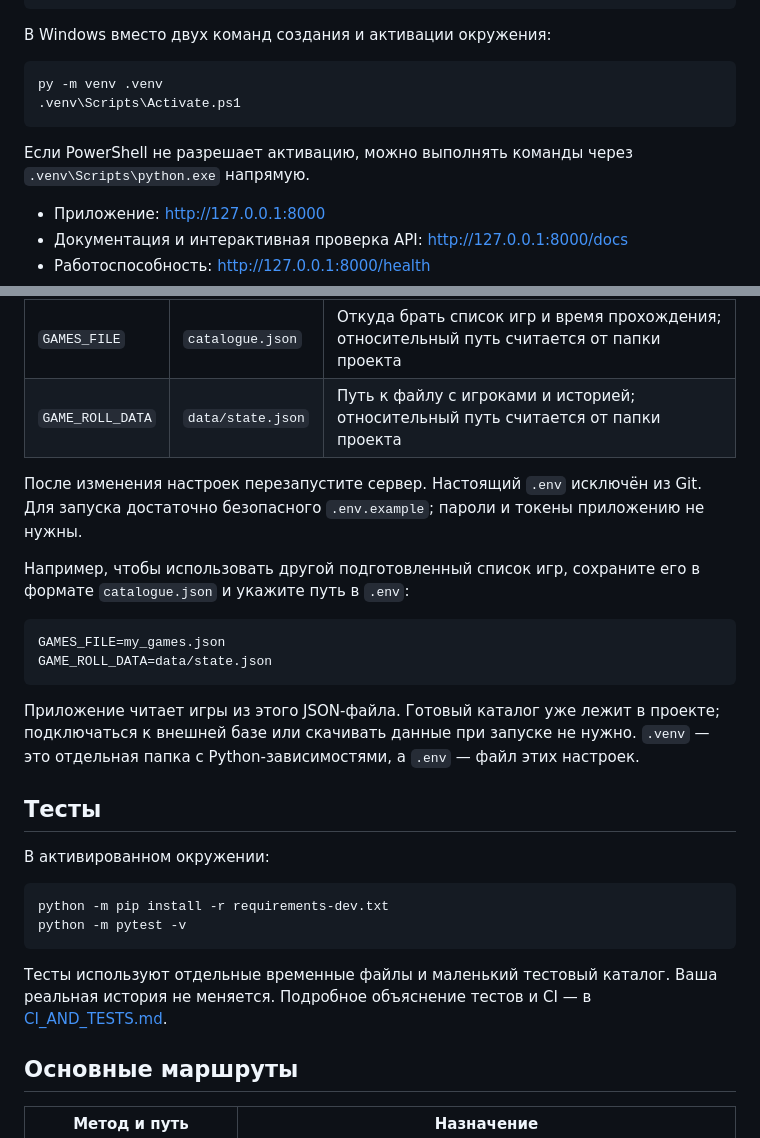
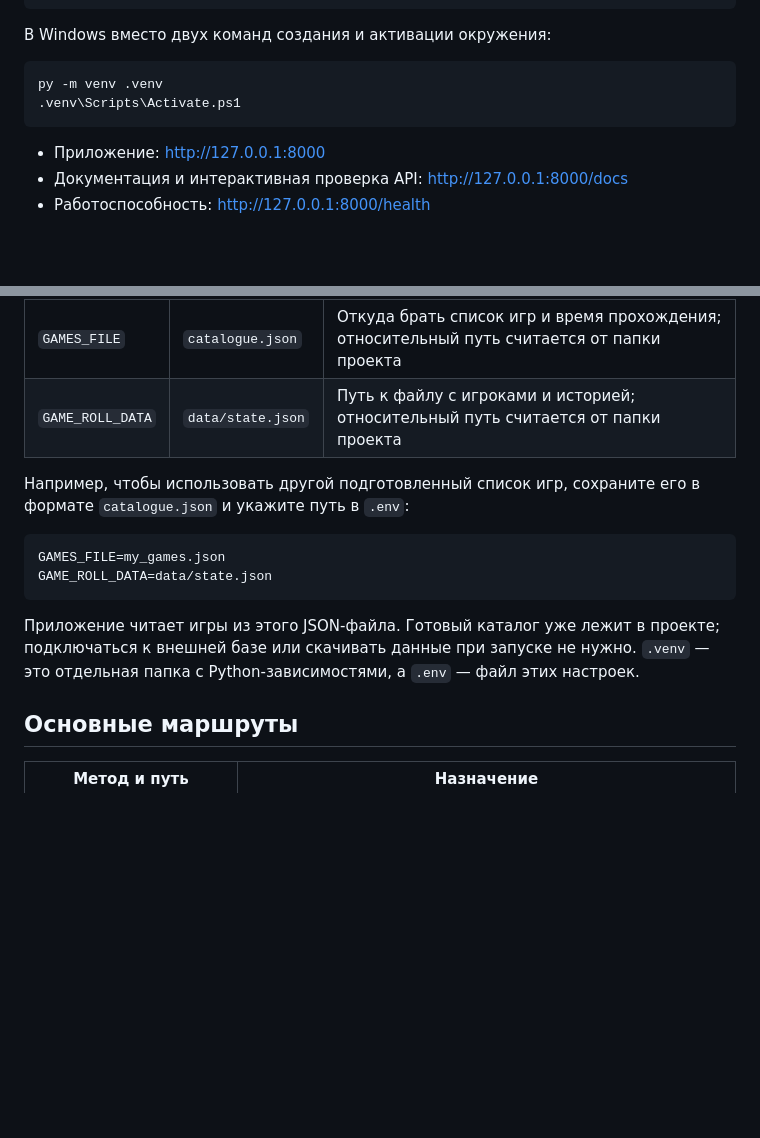
Before and after one commit to jackiechanwtf/game-roll, a Markdown page: README.md, 2 parts joined by grey strips. Drawn GitHub-style; blank space fills up the shorter version.

````diff
--- a/README.md
+++ b/README.md
@@ -35,8 +35,6 @@ py -m venv .venv
 .venv\Scripts\Activate.ps1
 ```
 
-Если PowerShell не разрешает активацию, можно выполнять команды через `.venv\Scripts\python.exe` напрямую.
-
 - Приложение: http://127.0.0.1:8000
 - Документация и интерактивная проверка API: http://127.0.0.1:8000/docs
 - Работоспособность: http://127.0.0.1:8000/health
@@ -82,8 +78,6 @@ python -m uvicorn app_final:app --host 0.0.0.0 --port 8000
 | `GAMES_FILE` | `catalogue.json` | Откуда брать список игр и время прохождения; относительный путь считается от папки проекта |
 | `GAME_ROLL_DATA` | `data/state.json` | Путь к файлу с игроками и историей; относительный путь считается от папки проекта |
 
-После изменения настроек перезапустите сервер. Настоящий `.env` исключён из Git. Для запуска достаточно безопасного `.env.example`; пароли и токены приложению не нужны.
-
 Например, чтобы использовать другой подготовленный список игр, сохраните его в формате `catalogue.json` и укажите путь в `.env`:
 
 ```dotenv
@@ -92,17 +86,6 @@ GAME_ROLL_DATA=data/state.json
 ```
 
 Приложение читает игры из этого JSON-файла. Готовый каталог уже лежит в проекте; подключаться к внешней базе или скачивать данные при запуске не нужно. `.venv` — это отдельная папка с Python-зависимостями, а `.env` — файл этих настроек.
-
-## Тесты
-
-В активированном окружении:
-
-```bash
-python -m pip install -r requirements-dev.txt
-python -m pytest -v
-```
-
-Тесты используют отдельные временные файлы и маленький тестовый каталог. Ваша реальная история не меняется. Подробное объяснение тестов и CI — в [CI_AND_TESTS.md](CI_AND_TESTS.md).
 
 ## Основные маршруты
 
````
Also changed, not shown: other parts of README.md (+4 -20 lines).
